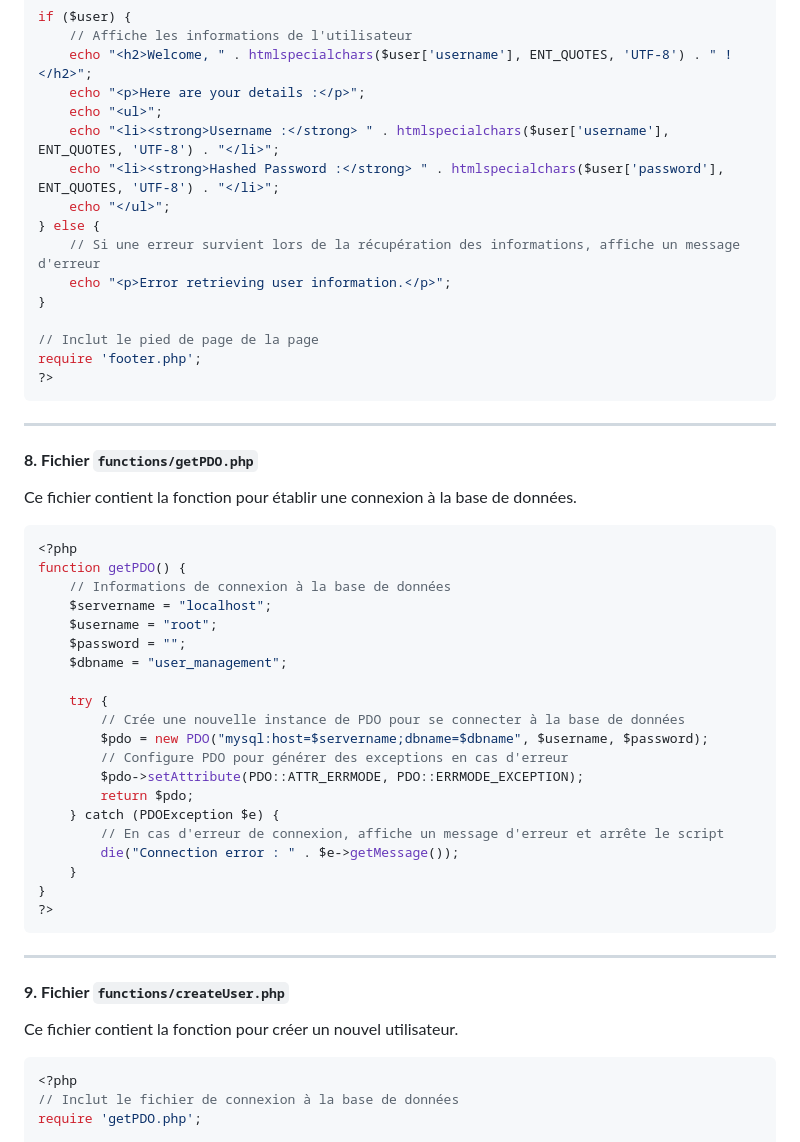
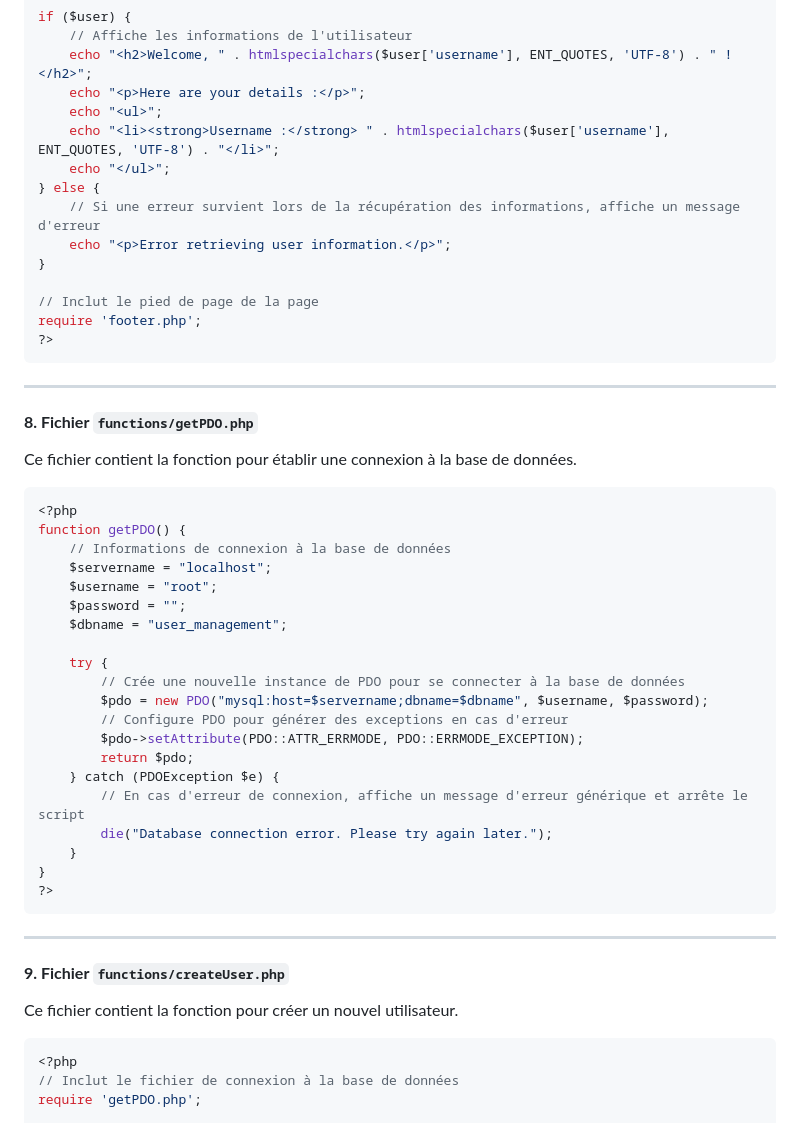
Before and after one commit to yugmerabtene/FISE-ESIEA-WEBDEV-2025, a Markdown page: TD/TD-04-USER-MANAGEMENT-SYS/readme.md, the part around one of its changes. Drawn GitHub-style.

````diff
--- a/TD/TD-04-USER-MANAGEMENT-SYS/readme.md
+++ b/TD/TD-04-USER-MANAGEMENT-SYS/readme.md
@@ -273,7 +305,6 @@ if ($user) {
     echo "<p>Here are your details :</p>";
     echo "<ul>";
     echo "<li><strong>Username :</strong> " . htmlspecialchars($user['username'], ENT_QUOTES, 'UTF-8') . "</li>";
-    echo "<li><strong>Hashed Password :</strong> " . htmlspecialchars($user['password'], ENT_QUOTES, 'UTF-8') . "</li>";
     echo "</ul>";
 } else {
     // Si une erreur survient lors de la récupération des informations, affiche un message d'erreur
@@ -288,7 +319,9 @@ require 'footer.php';
 ---
 
 #### **8. Fichier `functions/getPDO.php`**
+
 Ce fichier contient la fonction pour établir une connexion à la base de données.
+
 ```php
 <?php
 function getPDO() {
@@ -305,8 +338,8 @@ function getPDO() {
         $pdo->setAttribute(PDO::ATTR_ERRMODE, PDO::ERRMODE_EXCEPTION);
         return $pdo;
     } catch (PDOException $e) {
-        // En cas d'erreur de connexion, affiche un message d'erreur et arrête le script
-        die("Connection error : " . $e->getMessage());
+        // En cas d'erreur de connexion, affiche un message d'erreur générique et arrête le script
+        die("Database connection error. Please try again later.");
     }
 }
 ?>
@@ -315,7 +348,9 @@ function getPDO() {
 ---
 
 #### **9. Fichier `functions/createUser.php`**
+
 Ce fichier contient la fonction pour créer un nouvel utilisateur.
+
 ```php
 <?php
 // Inclut le fichier de connexion à la base de données
````
Also changed, not shown: other parts of TD/TD-04-USER-MANAGEMENT-SYS/readme.md (+47 -8 lines).
